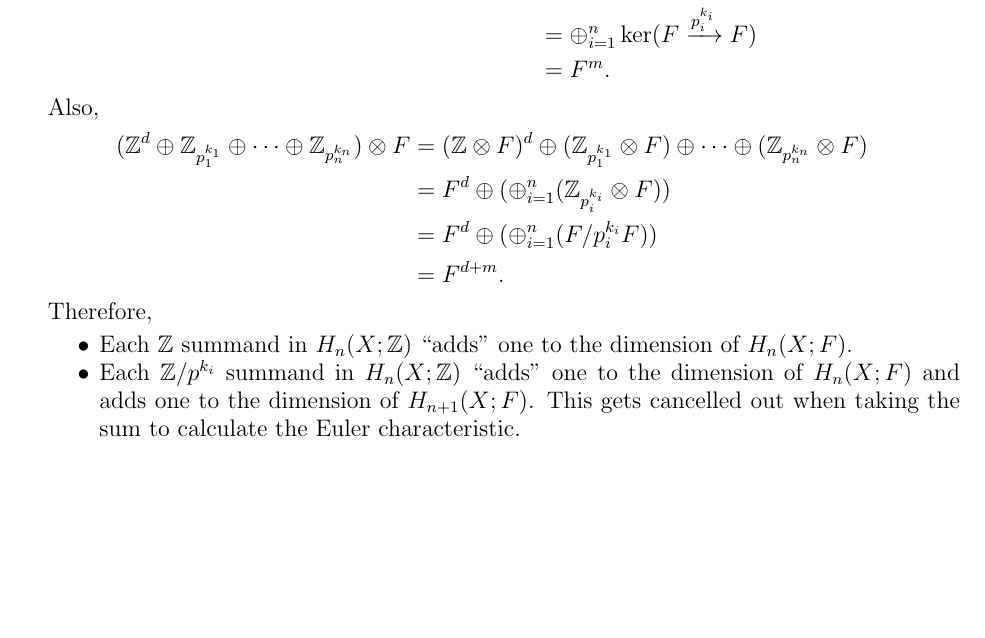
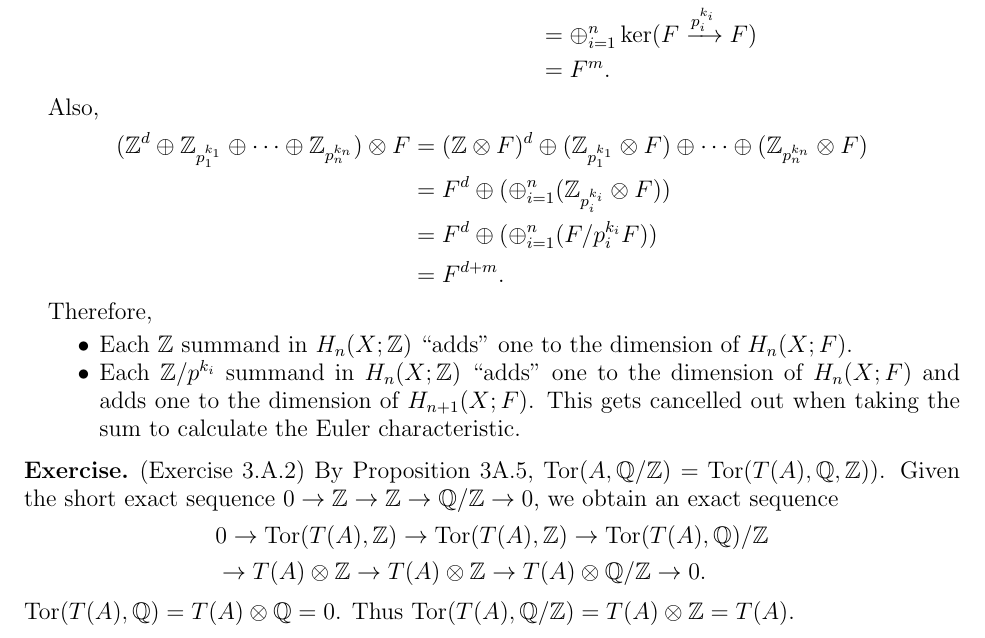
Before and after one commit to hidenori-shinohara/courses, a LaTeX problem sheet (math612/hw2/math612-hw2.tex): part of page 4 of 4, cut so that both start at the same text, the shorter picture padded with empty space. Compiled offline with pdfLaTeX.

Commit message:
Finish ex 3.a.2

```diff
--- a/math612/hw2/math612-hw2.tex
+++ b/math612/hw2/math612-hw2.tex
@@ -269,4 +269,15 @@
   \end{itemize}
 \end{exer}
 
+\begin{exer}{(Exercise 3.A.2)}
+  By Proposition 3A.5, $\Tor(A, \mathbb{Q} / \mathbb{Z}) = \Tor(T(A), \mathbb{Q}, \mathbb{Z}))$.
+  Given the short exact sequence $0 \rightarrow \mathbb{Z} \rightarrow \mathbb{Z} \rightarrow \mathbb{Q} / \mathbb{Z} \rightarrow 0$, we obtain an exact sequence
+  \begin{align*}
+    &0 \rightarrow \Tor(T(A), \mathbb{Z}) \rightarrow \Tor(T(A), \mathbb{Z}) \rightarrow \Tor(T(A), \mathbb{Q}) / \mathbb{Z} \\
+    &\rightarrow T(A) \otimes \mathbb{Z} \rightarrow T(A) \otimes \mathbb{Z} \rightarrow T(A) \otimes \mathbb{Q} / \mathbb{Z} \rightarrow 0.
+  \end{align*}
+  $\Tor(T(A), \mathbb{Q}) = T(A) \otimes \mathbb{Q} = 0$.
+  Thus $\Tor(T(A), \mathbb{Q} / \mathbb{Z}) = T(A) \otimes \mathbb{Z} = T(A)$.
+\end{exer}
+
 \end{document}
```
Also changed, not shown: math612/hw2/math612-hw2.pdf.
